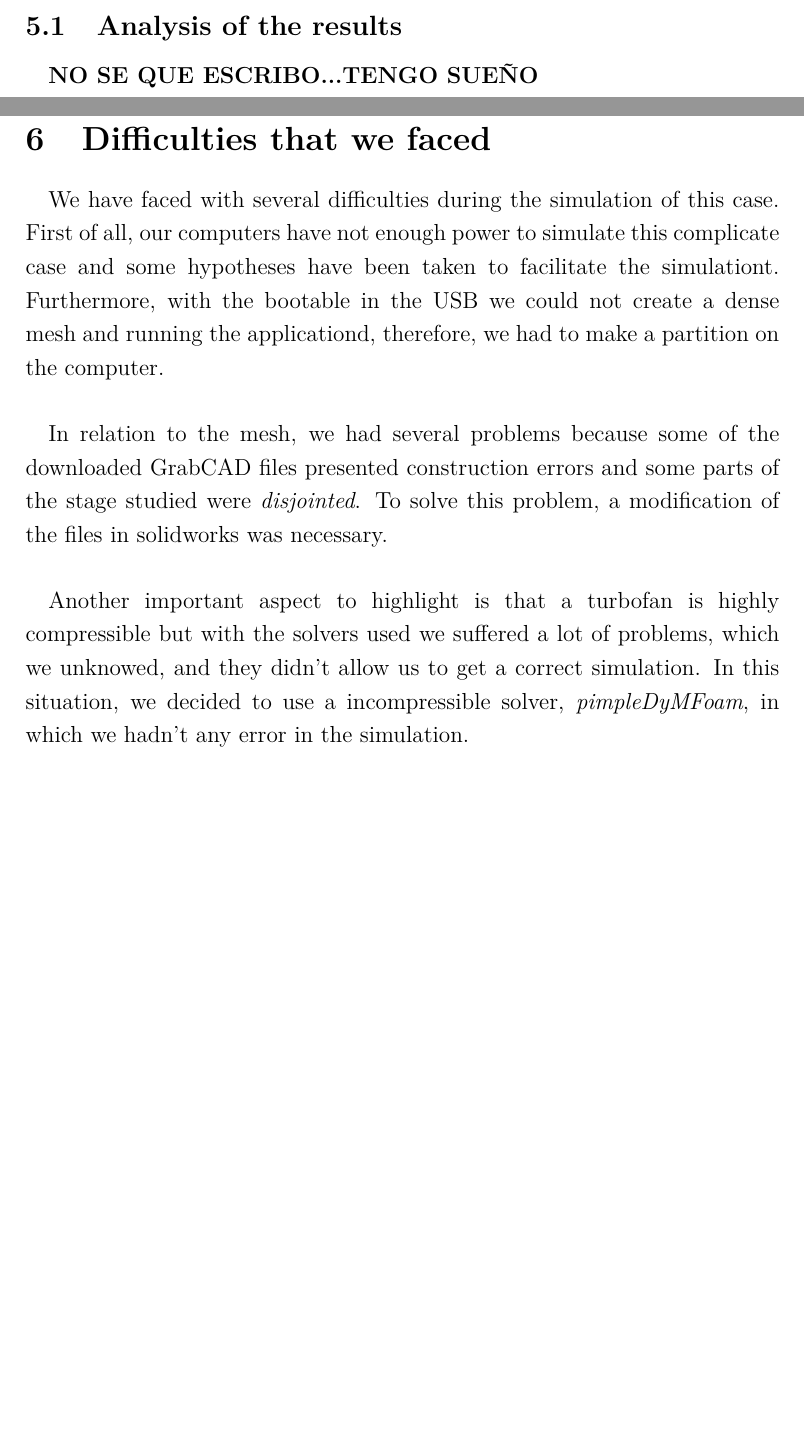
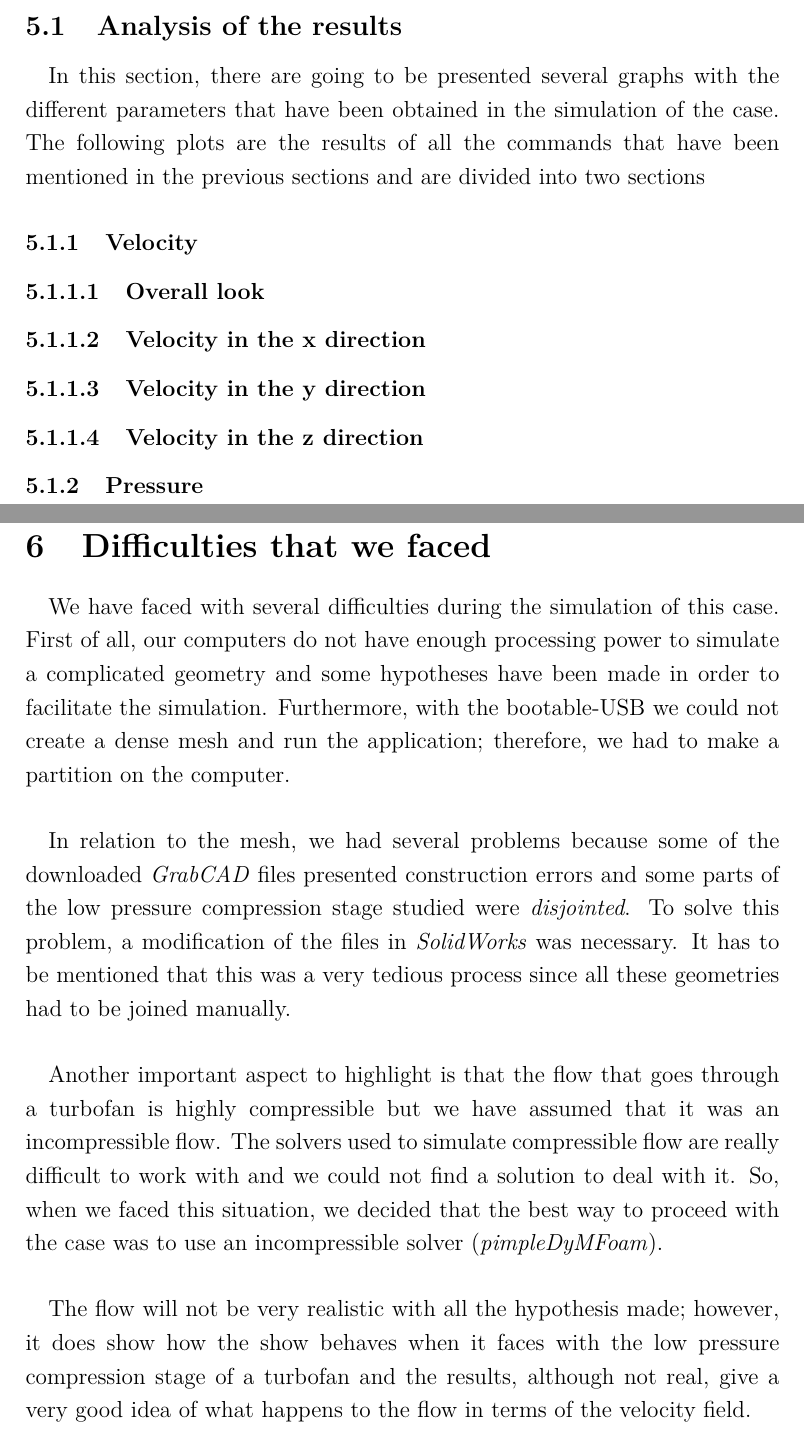
Before and after one commit to davidmorata33/elbicfdo, a LaTeX document (Report.tex, which reads sections/difficulties.tex, sections/results.tex): two parts of pages 51 and 53 of 54, joined at a grey line, cut so that both start at the same text, the shorter picture padded with empty space. Compiled offline with pdfLaTeX.

Commit message:
everything half okay. PULL

```diff
--- a/sections/difficulties.tex
+++ b/sections/difficulties.tex
@@ -1,9 +1,9 @@
 \section{Difficulties that we faced}
 
-\paragraph{}We have faced with several difficulties during the simulation of this case. First of all, our computers have not enough power to simulate this complicate case and some hypotheses have been taken to facilitate the simulationt. Furthermore, with the bootable in the USB we could not create a dense mesh and running the applicationd, therefore, we had to make a partition on the computer.
+\paragraph{}We have faced with several difficulties during the simulation of this case. First of all, our computers do not have enough processing power to simulate a complicated geometry and some hypotheses have been made in order to facilitate the simulation. Furthermore, with the bootable-USB we could not create a dense mesh and run the application; therefore, we had to make a partition on the computer.
 
-\paragraph{}In relation to the mesh, we had several problems because some of the downloaded GrabCAD files presented construction errors and some parts of the stage studied were \textit{disjointed}. To solve this problem, a modification of the files in solidworks was necessary.
+\paragraph{}In relation to the mesh, we had several problems because some of the downloaded \textit{GrabCAD} files presented construction errors and some parts of the low pressure compression stage studied were \textit{disjointed}. To solve this problem, a modification of the files in \textit{SolidWorks} was necessary. It has to be mentioned that this was a very tedious process since all these geometries had to be joined manually.
 
-\paragraph{}Another important aspect to highlight is that a turbofan is highly compressible but with the solvers used we suffered a lot of problems, which we unknowed, and they didn't allow us to get a correct simulation. In this situation, we decided to use a incompressible solver, \textit{pimpleDyMFoam}, in which we hadn't any error in the simulation.
+\paragraph{}Another important aspect to highlight is that the flow that goes through a turbofan is highly compressible but we have assumed that it was an incompressible flow. The solvers used to simulate compressible flow are really difficult to work with and we could not find a solution to deal with it. So, when we faced this situation, we decided that the best way to proceed with the case was to use an incompressible solver (\textit{pimpleDyMFoam}).
 
-\paragraph{}
+\paragraph{}The flow will not be very realistic with all the hypothesis made; however, it does show how the show behaves when it faces with the low pressure compression stage of a turbofan and the results, although not real, give a very good idea of what happens to the flow in terms of the velocity field.
--- a/sections/results.tex
+++ b/sections/results.tex
@@ -1,3 +1,15 @@
 \subsection{Analysis of the results}
 
-\paragraph{}\textbf{NO SE QUE ESCRIBO...TENGO SUEÑO}
+\paragraph{}In this section, there are going to be presented several graphs with the different parameters that have been obtained in the simulation of the case. The following plots are the results of all the commands that have been mentioned in the previous sections and are divided into two sections
+
+
+\subsubsection{Velocity}
+\subsubsubsection{Overall look}
+
+\subsubsubsection{Velocity in the x direction}
+
+\subsubsubsection{Velocity in the y direction}
+
+\subsubsubsection{Velocity in the z direction}
+
+\subsubsection{Pressure}
```
Also changed, not shown: ref/bibliography.bib (+9 -0 lines), sections/mesh.tex (+0 -1 lines), Report.bbl, ref/anotherreference.pdf (added), 6 other files.
